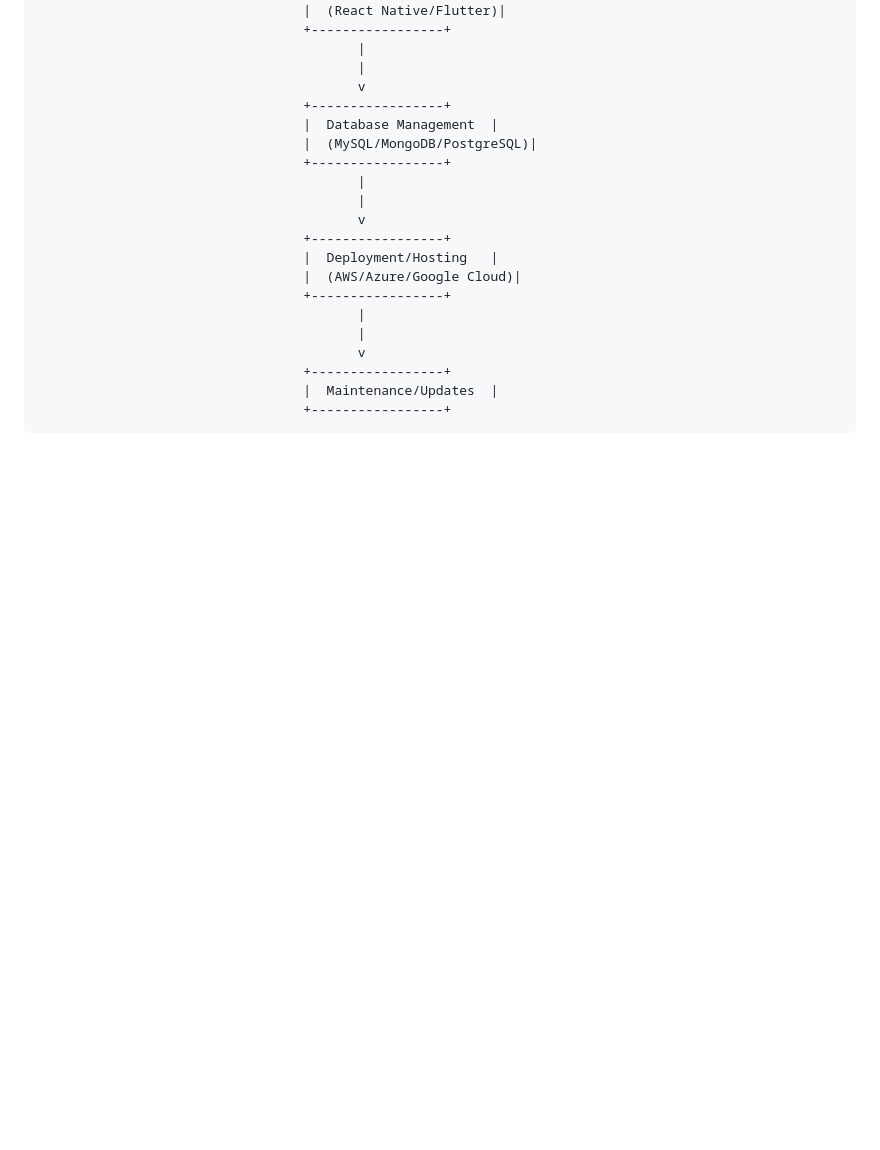
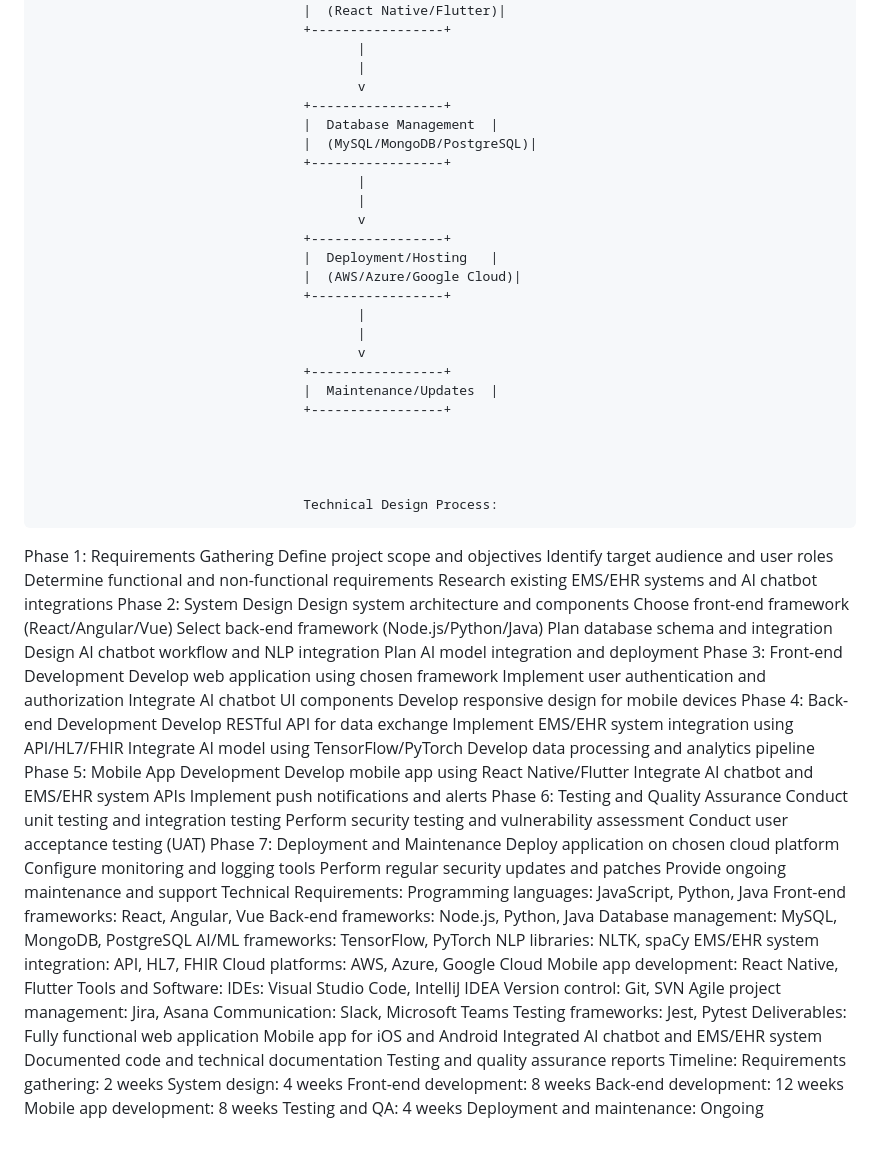
Before and after one commit to umerjillani/Use-Cases, a Markdown page: Healthcare EMR Webdevelop/README.md, the part around the change. GitHub-like rendering; blank space fills up the shorter version.

```diff
--- a/Healthcare EMR Webdevelop/README.md
+++ b/Healthcare EMR Webdevelop/README.md
@@ -63,3 +63,73 @@
                                       +-----------------+
                                       |  Maintenance/Updates  |
                                       +-----------------+
+
+
+
+
+                                      Technical Design Process:
+Phase 1: Requirements Gathering
+Define project scope and objectives
+Identify target audience and user roles
+Determine functional and non-functional requirements
+Research existing EMS/EHR systems and AI chatbot integrations
+Phase 2: System Design
+Design system architecture and components
+Choose front-end framework (React/Angular/Vue)
+Select back-end framework (Node.js/Python/Java)
+Plan database schema and integration
+Design AI chatbot workflow and NLP integration
+Plan AI model integration and deployment
+Phase 3: Front-end Development
+Develop web application using chosen framework
+Implement user authentication and authorization
+Integrate AI chatbot UI components
+Develop responsive design for mobile devices
+Phase 4: Back-end Development
+Develop RESTful API for data exchange
+Implement EMS/EHR system integration using API/HL7/FHIR
+Integrate AI model using TensorFlow/PyTorch
+Develop data processing and analytics pipeline
+Phase 5: Mobile App Development
+Develop mobile app using React Native/Flutter
+Integrate AI chatbot and EMS/EHR system APIs
+Implement push notifications and alerts
+Phase 6: Testing and Quality Assurance
+Conduct unit testing and integration testing
+Perform security testing and vulnerability assessment
+Conduct user acceptance testing (UAT)
+Phase 7: Deployment and Maintenance
+Deploy application on chosen cloud platform
+Configure monitoring and logging tools
+Perform regular security updates and patches
+Provide ongoing maintenance and support
+Technical Requirements:
+Programming languages: JavaScript, Python, Java
+Front-end frameworks: React, Angular, Vue
+Back-end frameworks: Node.js, Python, Java
+Database management: MySQL, MongoDB, PostgreSQL
+AI/ML frameworks: TensorFlow, PyTorch
+NLP libraries: NLTK, spaCy
+EMS/EHR system integration: API, HL7, FHIR
+Cloud platforms: AWS, Azure, Google Cloud
+Mobile app development: React Native, Flutter
+Tools and Software:
+IDEs: Visual Studio Code, IntelliJ IDEA
+Version control: Git, SVN
+Agile project management: Jira, Asana
+Communication: Slack, Microsoft Teams
+Testing frameworks: Jest, Pytest
+Deliverables:
+Fully functional web application
+Mobile app for iOS and Android
+Integrated AI chatbot and EMS/EHR system
+Documented code and technical documentation
+Testing and quality assurance reports
+Timeline:
+Requirements gathering: 2 weeks
+System design: 4 weeks
+Front-end development: 8 weeks
+Back-end development: 12 weeks
+Mobile app development: 8 weeks
+Testing and QA: 4 weeks
+Deployment and maintenance: Ongoing
```
